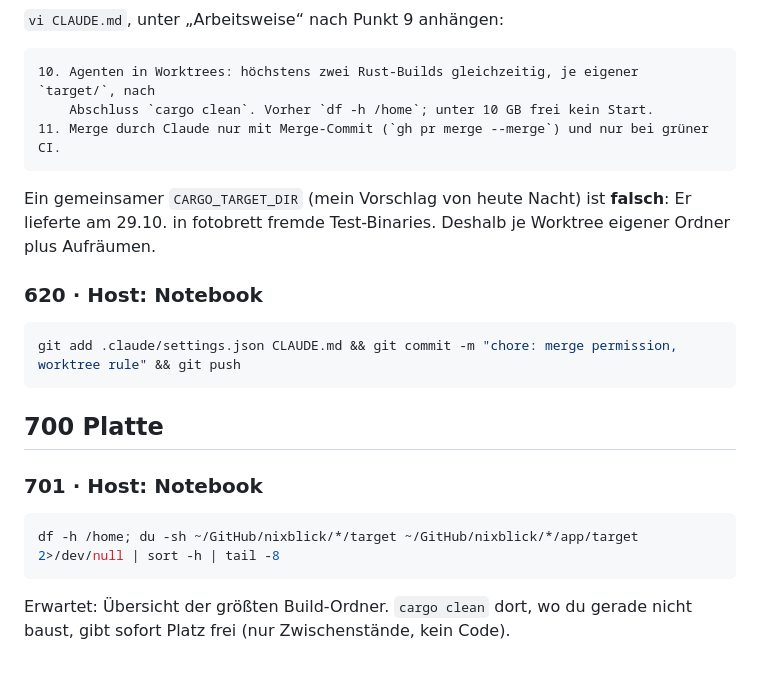
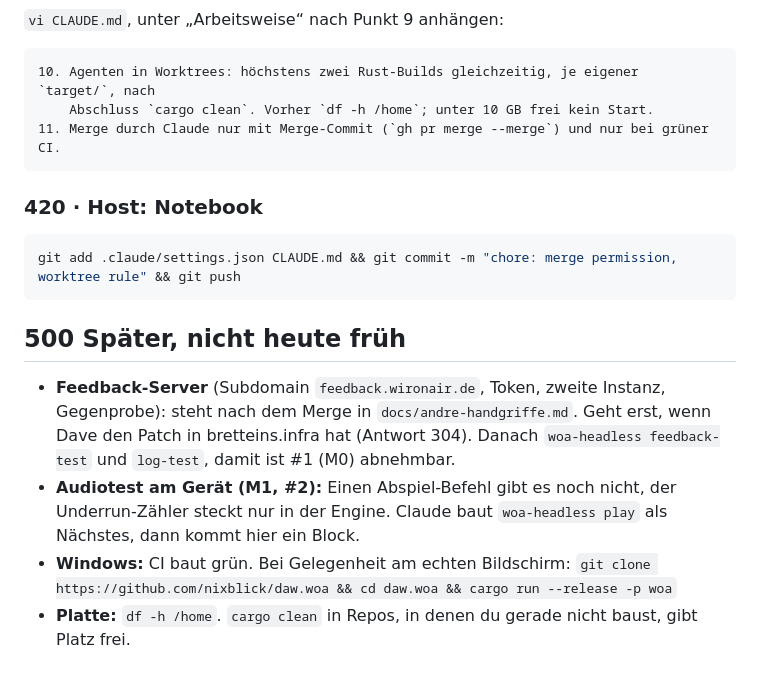
Before and after one commit to nixblick/daw.woa, a Markdown page: docs/runbook-morgen.md, the part around one of its changes. GitHub-like rendering.

````diff
--- a/docs/runbook-morgen.md
+++ b/docs/runbook-morgen.md
@@ -141,22 +86,20 @@ Ob der Auto-Modus „Merge without review“ trotzdem sperrt, zeigt erst der nä
 11. Merge durch Claude nur mit Merge-Commit (`gh pr merge --merge`) und nur bei grüner CI.
 ```
 
-Ein gemeinsamer `CARGO_TARGET_DIR` (mein Vorschlag von heute Nacht) ist **falsch**: Er lieferte
-am 29.10. in fotobrett fremde Test-Binaries. Deshalb je Worktree eigener Ordner plus Aufräumen.
-
-### 620 · Host: Notebook
+### 420 · Host: Notebook
 
 ```bash
 git add .claude/settings.json CLAUDE.md && git commit -m "chore: merge permission, worktree rule" && git push
 ```
 
-## 700 Platte
+## 500 Später, nicht heute früh
 
-### 701 · Host: Notebook
-
-```bash
-df -h /home; du -sh ~/GitHub/nixblick/*/target ~/GitHub/nixblick/*/app/target 2>/dev/null | sort -h | tail -8
-```
-
-Erwartet: Übersicht der größten Build-Ordner. `cargo clean` dort, wo du gerade nicht
-baust, gibt sofort Platz frei (nur Zwischenstände, kein Code).
+- **Feedback-Server** (Subdomain `feedback.wironair.de`, Token, zweite Instanz, Gegenprobe):
+  steht nach dem Merge in `docs/andre-handgriffe.md`. Geht erst, wenn Dave den Patch in
+  bretteins.infra hat (Antwort 304). Danach `woa-headless feedback-test` und `log-test`,
+  damit ist #1 (M0) abnehmbar.
+- **Audiotest am Gerät (M1, #2):** Einen Abspiel-Befehl gibt es noch nicht, der Underrun-Zähler
+  steckt nur in der Engine. Claude baut `woa-headless play` als Nächstes, dann kommt hier ein Block.
+- **Windows:** CI baut grün. Bei Gelegenheit am echten Bildschirm:
+  `git clone https://github.com/nixblick/daw.woa && cd daw.woa && cargo run --release -p woa`
+- **Platte:** `df -h /home`. `cargo clean` in Repos, in denen du gerade nicht baust, gibt Platz frei.
````
Also changed, not shown: other parts of docs/runbook-morgen.md (+40 -95 lines).
